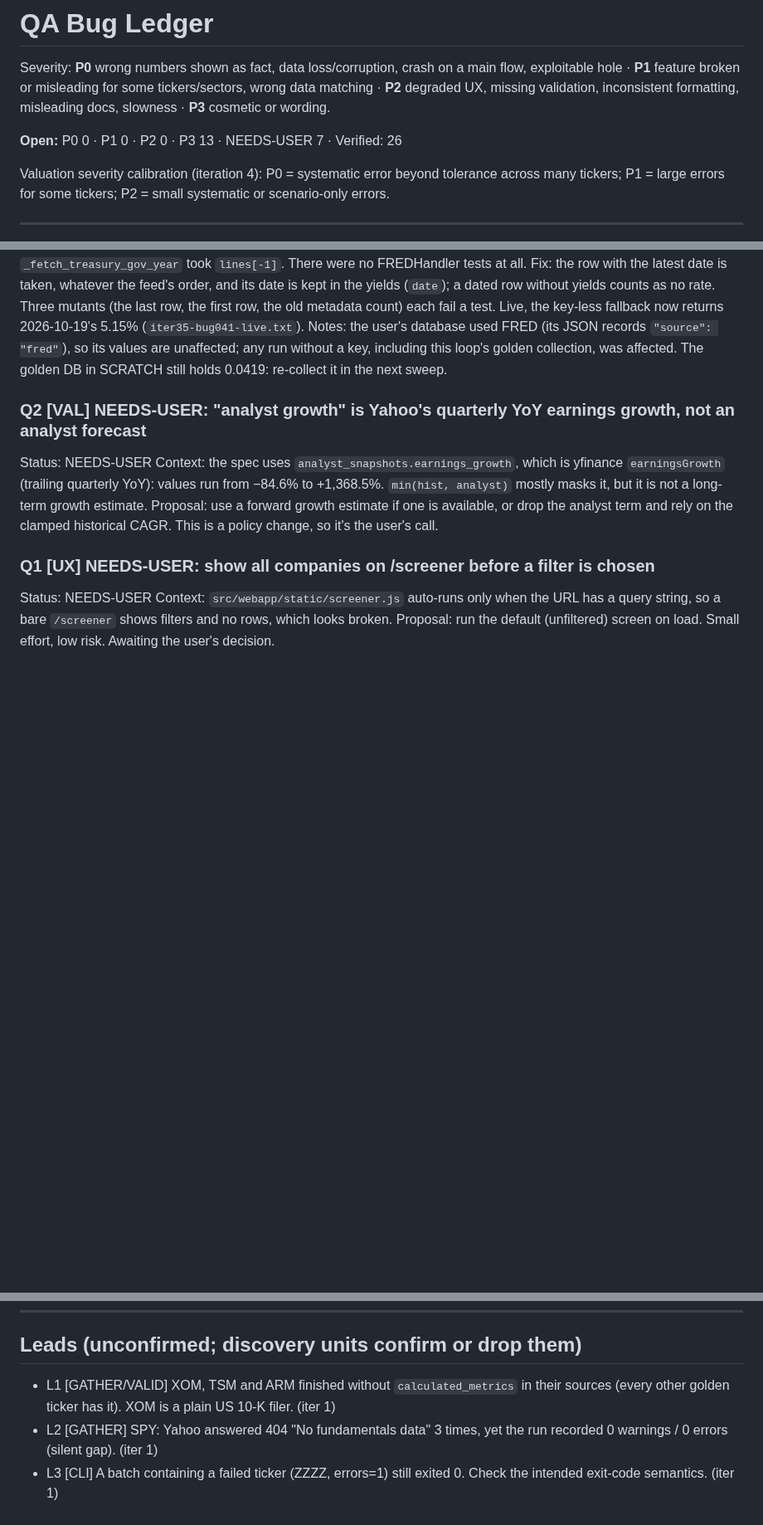
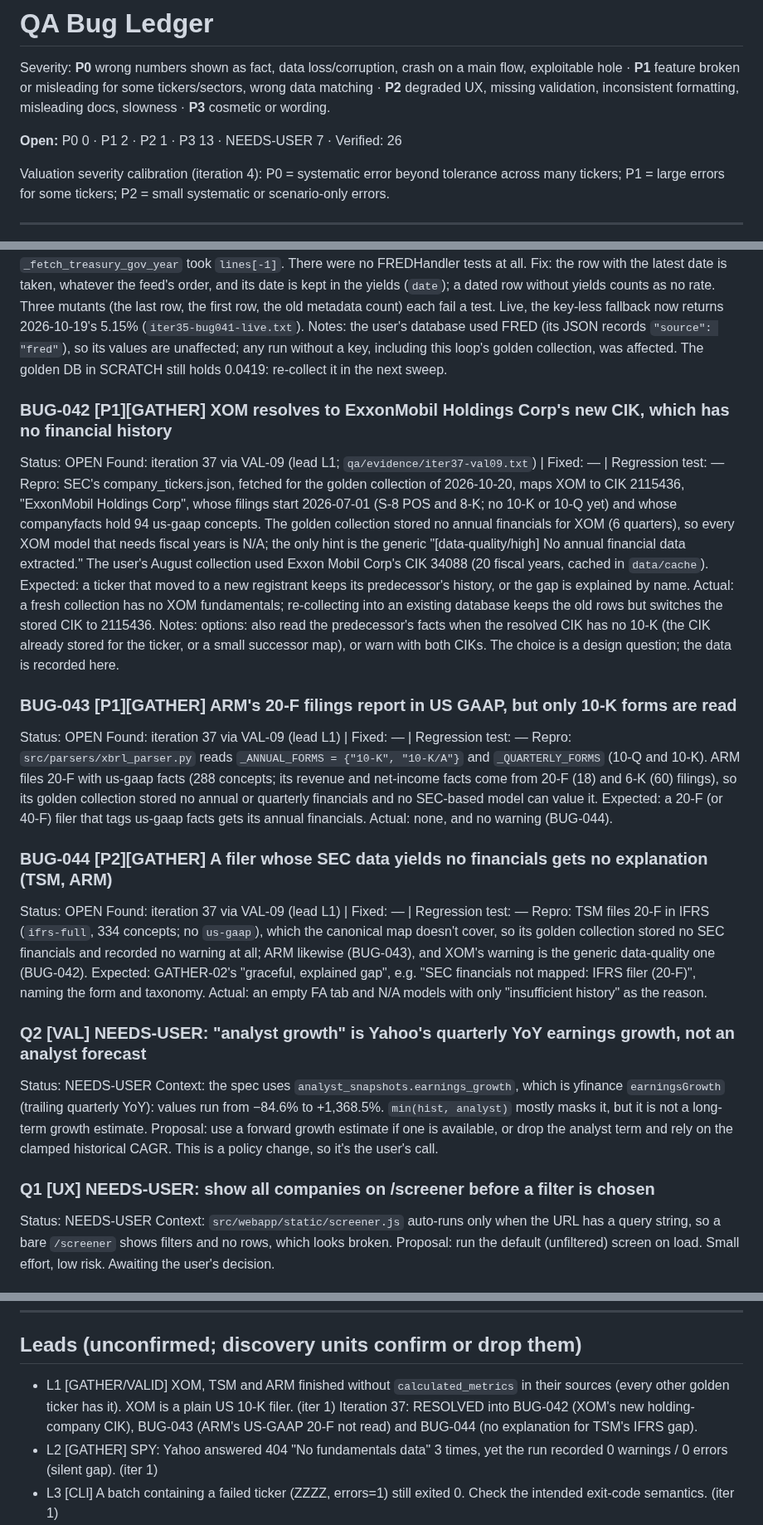
Before and after one commit to vorarakmua-svg/stock-database, a Markdown page: qa/BUGS.md, 3 parts joined by grey strips. Shown at 83% size. Drawn GitHub-style; blank space fills up the shorter version.

```diff
--- a/qa/BUGS.md
+++ b/qa/BUGS.md
@@ -4,7 +4,7 @@ Severity: **P0** wrong numbers shown as fact, data loss/corruption, crash on a m
 **P1** feature broken or misleading for some tickers/sectors, wrong data matching · **P2** degraded UX, missing
 validation, inconsistent formatting, misleading docs, slowness · **P3** cosmetic or wording.
 
-**Open:** P0 0 · P1 0 · P2 0 · P3 13 · NEEDS-USER 7 · Verified: 26
+**Open:** P0 0 · P1 2 · P2 1 · P3 13 · NEEDS-USER 7 · Verified: 26
 
 Valuation severity calibration (iteration 4): P0 = systematic error beyond tolerance across many tickers; P1 = large errors for some tickers; P2 = small systematic or scenario-only errors.
 
@@ -354,6 +354,25 @@ Root cause: `src/fetchers/fred_handler.py` `_fetch_treasury_gov_year` took `line
 Fix: the row with the latest date is taken, whatever the feed's order, and its date is kept in the yields (`date`); a dated row without yields counts as no rate. Three mutants (the last row, the first row, the old metadata count) each fail a test. Live, the key-less fallback now returns 2026-10-19's 5.15% (`iter35-bug041-live.txt`).
 Notes: the user's database used FRED (its JSON records `"source": "fred"`), so its values are unaffected; any run without a key, including this loop's golden collection, was affected. The golden DB in SCRATCH still holds 0.0419: re-collect it in the next sweep.
 
+### BUG-042 [P1][GATHER] XOM resolves to ExxonMobil Holdings Corp's new CIK, which has no financial history
+Status: OPEN
+Found: iteration 37 via VAL-09 (lead L1; `qa/evidence/iter37-val09.txt`) | Fixed: — | Regression test: —
+Repro: SEC's company_tickers.json, fetched for the golden collection of 2026-10-20, maps XOM to CIK 2115436, "ExxonMobil Holdings Corp", whose filings start 2026-07-01 (S-8 POS and 8-K; no 10-K or 10-Q yet) and whose companyfacts hold 94 us-gaap concepts. The golden collection stored no annual financials for XOM (6 quarters), so every XOM model that needs fiscal years is N/A; the only hint is the generic "[data-quality/high] No annual financial data extracted." The user's August collection used Exxon Mobil Corp's CIK 34088 (20 fiscal years, cached in `data/cache`).
+Expected: a ticker that moved to a new registrant keeps its predecessor's history, or the gap is explained by name.   Actual: a fresh collection has no XOM fundamentals; re-collecting into an existing database keeps the old rows but switches the stored CIK to 2115436.
+Notes: options: also read the predecessor's facts when the resolved CIK has no 10-K (the CIK already stored for the ticker, or a small successor map), or warn with both CIKs. The choice is a design question; the data is recorded here.
+
+### BUG-043 [P1][GATHER] ARM's 20-F filings report in US GAAP, but only 10-K forms are read
+Status: OPEN
+Found: iteration 37 via VAL-09 (lead L1) | Fixed: — | Regression test: —
+Repro: `src/parsers/xbrl_parser.py` reads `_ANNUAL_FORMS = {"10-K", "10-K/A"}` and `_QUARTERLY_FORMS` (10-Q and 10-K). ARM files 20-F with us-gaap facts (288 concepts; its revenue and net-income facts come from 20-F (18) and 6-K (60) filings), so its golden collection stored no annual or quarterly financials and no SEC-based model can value it.
+Expected: a 20-F (or 40-F) filer that tags us-gaap facts gets its annual financials.   Actual: none, and no warning (BUG-044).
+
+### BUG-044 [P2][GATHER] A filer whose SEC data yields no financials gets no explanation (TSM, ARM)
+Status: OPEN
+Found: iteration 37 via VAL-09 (lead L1) | Fixed: — | Regression test: —
+Repro: TSM files 20-F in IFRS (`ifrs-full`, 334 concepts; no `us-gaap`), which the canonical map doesn't cover, so its golden collection stored no SEC financials and recorded no warning at all; ARM likewise (BUG-043), and XOM's warning is the generic data-quality one (BUG-042).
+Expected: GATHER-02's "graceful, explained gap", e.g. "SEC financials not mapped: IFRS filer (20-F)", naming the form and taxonomy.   Actual: an empty FA tab and N/A models with only "insufficient history" as the reason.
+
 ### Q2 [VAL] NEEDS-USER: "analyst growth" is Yahoo's quarterly YoY earnings growth, not an analyst forecast
 Status: NEEDS-USER
 Context: the spec uses `analyst_snapshots.earnings_growth`, which is yfinance `earningsGrowth` (trailing quarterly YoY): values run from −84.6% to +1,368.5%. `min(hist, analyst)` mostly masks it, but it is not a long-term growth estimate.
@@ -383,7 +402,7 @@ Options: (a) the plan's analyst-only fallback; (b) flat 0% (iteration 6); (c) me
 
 ## Leads (unconfirmed; discovery units confirm or drop them)
 
-- L1 [GATHER/VALID] XOM, TSM and ARM finished without `calculated_metrics` in their sources (every other golden ticker has it). XOM is a plain US 10-K filer. (iter 1)
+- L1 [GATHER/VALID] XOM, TSM and ARM finished without `calculated_metrics` in their sources (every other golden ticker has it). XOM is a plain US 10-K filer. (iter 1) Iteration 37: RESOLVED into BUG-042 (XOM's new holding-company CIK), BUG-043 (ARM's US-GAAP 20-F not read) and BUG-044 (no explanation for TSM's IFRS gap).
 - L2 [GATHER] SPY: Yahoo answered 404 "No fundamentals data" 3 times, yet the run recorded 0 warnings / 0 errors (silent gap). (iter 1)
 - L3 [CLI] A batch containing a failed ticker (ZZZZ, errors=1) still exited 0. Check the intended exit-code semantics. (iter 1)
 - L5 [MATCH] Web UPDATE DATA jobs export SQLite only (`src/webapp/jobs.py:246`, `formats=["sqlite"]`), so JSON and the CSVs go stale after web updates. Possibly by design; confirm in MATCH-05. (iter 3)
```
Also changed, not shown: qa/LOG.md (+17 -0 lines), qa/MATRIX.md (+4 -4 lines).
